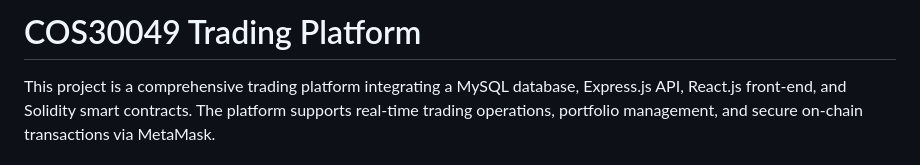
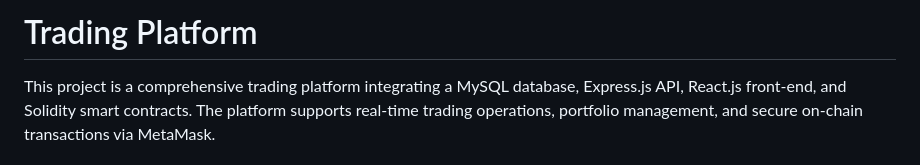
Before and after one commit to nminh2209/cryptotradingplatfrom, a Markdown page: README.md, the part around the change. Drawn GitHub-style.

```diff
--- a/README.md
+++ b/README.md
@@ -1,4 +1,4 @@
-# COS30049 Trading Platform
+# Trading Platform
 
 This project is a comprehensive trading platform integrating a MySQL database, Express.js API, React.js front-end, and Solidity smart contracts. The platform supports real-time trading operations, portfolio management, and secure on-chain transactions via MetaMask.
 
```
